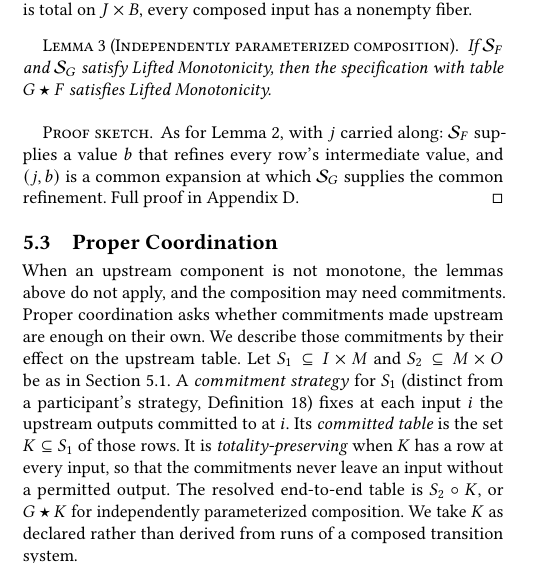
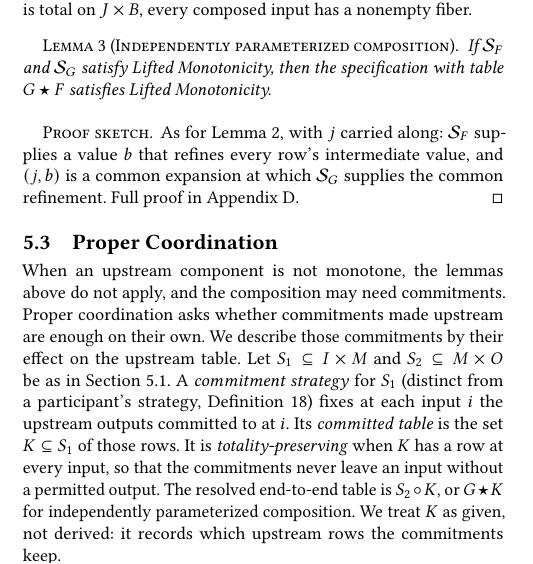
Before and after one commit to jhellerstein/coord-criterion, a LaTeX document (main.tex, which reads sections/composition.tex): part of one column of page 12 of 27, cut so that both start at the same text. Compiled offline with pdfLaTeX.

Commit message:
§5.3: K given, not derived

```diff
--- a/sections/composition.tex
+++ b/sections/composition.tex
@@ -138,8 +138,8 @@ committed to at $i$.  Its \emph{committed table} is the set $K\subseteq S_1$
 of those rows.  It is \emph{totality-preserving} when $K$ has a row at every
 input, so that the commitments never leave an input without a permitted
 output.  The resolved end-to-end table is $S_2\circ K$, or $G\star K$ for
-independently parameterized composition.  We take $K$ as declared rather than
-derived from runs of a composed transition system.
+independently parameterized composition.  We treat $K$ as given, not derived: it records which
+upstream rows the commitments keep.
 
 \begin{definition}[Proper Coordination]
 \label{def:proper-coordination}
```
